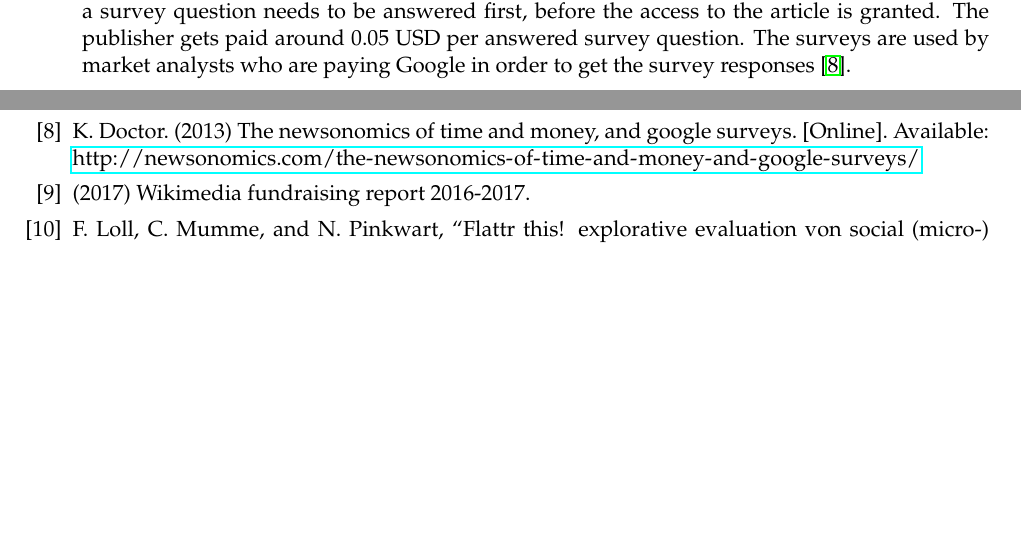
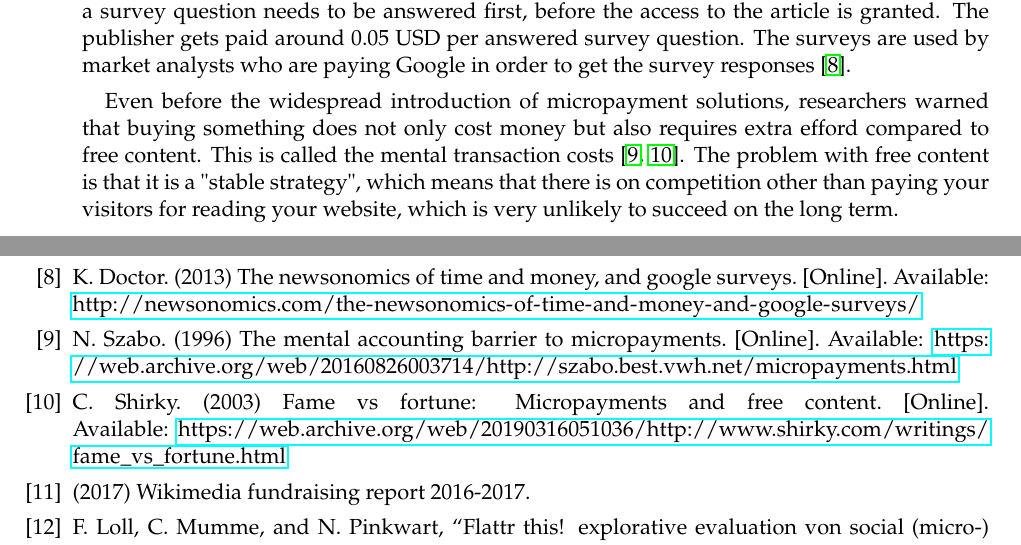
Before and after one commit to lightning-sprinkle/master-thesis, a LaTeX thesis (thesis/main.tex, which reads thesis/bibliography.bib, thesis/content/02_related_work.tex): two parts of pages 17 and 33 of 37, joined at a grey line, cut so that both start at the same text, the shorter picture padded with empty space. The pictures show the PDF file thesis/main.pdf that the author committed with the source.

Commit message:
Mental transaction costs

```diff
--- a/thesis/bibliography.bib
+++ b/thesis/bibliography.bib
@@ -324,3 +324,17 @@
   year={2013},
   author={Doctor, Ken}
 }
+
+@online{shirky,
+  title={Fame vs Fortune: Micropayments and Free Content},
+  url={https://web.archive.org/web/20190316051036/http://www.shirky.com/writings/fame_vs_fortune.html},
+  year={2003},
+  author={Shirky, Clay}
+}
+
+@online{szabo,
+  title={The Mental Accounting Barrier to Micropayments},
+  url={https://web.archive.org/web/20160826003714/http://szabo.best.vwh.net/micropayments.html},
+  author={Szabo, Nick},
+  year={1996}
+}
--- a/thesis/content/02_related_work.tex
+++ b/thesis/content/02_related_work.tex
@@ -49,6 +49,7 @@ Micropayments are already widely adopted by a younger target audience as it used
 
 First of all, micropayments can both be monetary and non-monetary. Monetary means that a the payment is made via the transfer of a currency. For example, Google Checkout and Paypal are offering such a service. With the non-monetary variant, the user pays with a small amount of knowledge or labour. An example of such a non-monetary micropayment system is the Google Surveys product. When a user visits an article that requires a non-monetary payments a survey question needs to be answered first, before the access to the article is granted. The publisher gets paid around 0.05 USD per answered survey question. The surveys are used by market analysts who are paying Google in order to get the survey responses \cite{googlesurveys}.
 
+Even before the widespread introduction of micropayment solutions, researchers warned that buying something does not only cost money but also requires extra efford compared to free content. This is called the mental transaction costs \cite{szabo, shirky}. The problem with free content is that it is a "stable strategy", which means that there is on competition other than paying your visitors for reading your website, which is very unlikely to succeed on the long term.
 
 
 
```
Also changed, not shown: thesis/main.pdf.
